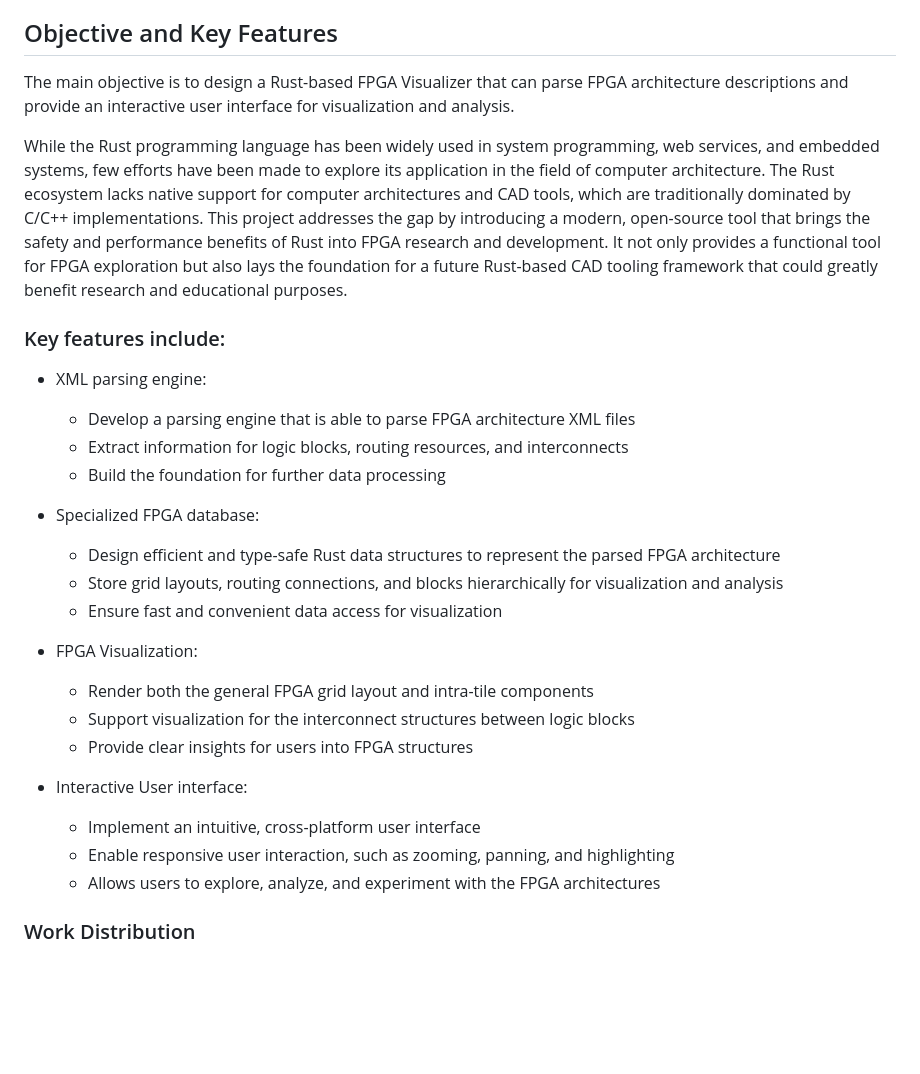
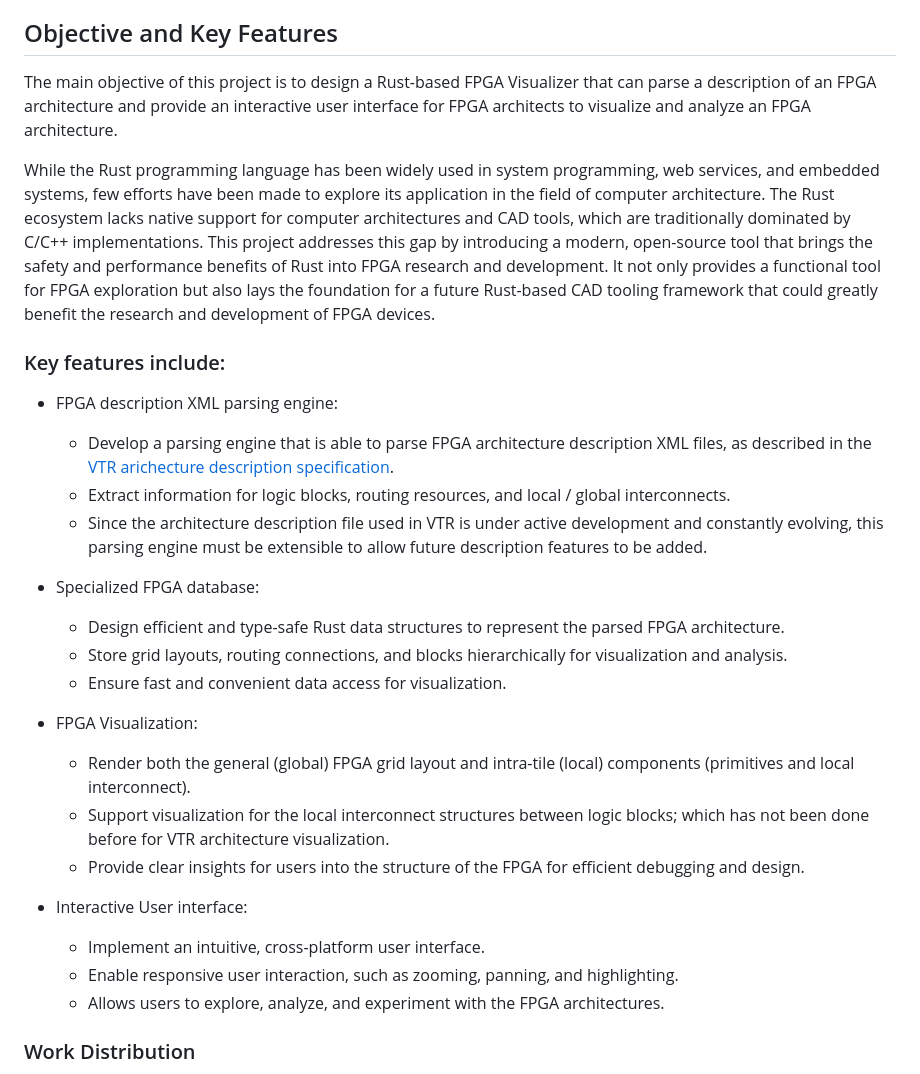
Before and after one commit to AlexandreSinger/rust-fpga-arch-visualizer, a Markdown page: README.md, the part around the change. GitHub-like rendering; blank space fills up the shorter version.

Commit message:
[Proposal] First pass on Objective section
Gave a first pass, just to look for spelling, grammar, and provide some more details are FPGA architectures.

```diff
--- a/README.md
+++ b/README.md
@@ -16,31 +16,31 @@ As FPGA architectures continue to become larger and more complex, there is a gro
 
 ## Objective and Key Features
 
-The main objective is to design a Rust-based FPGA Visualizer that can parse FPGA architecture descriptions and provide an interactive user interface for visualization and analysis.
+The main objective of this project is to design a Rust-based FPGA Visualizer that can parse a description of an FPGA architecture and provide an interactive user interface for FPGA architects to visualize and analyze an FPGA architecture.
 
-While the Rust programming language has been widely used in system programming, web services, and embedded systems, few efforts have been made to explore its application in the field of computer architecture. The Rust ecosystem lacks native support for computer architectures and CAD tools, which are traditionally dominated by C/C++ implementations. This project addresses the gap by introducing a modern, open-source tool that brings the safety and performance benefits of Rust into FPGA research and development. It not only provides a functional tool for FPGA exploration but also lays the foundation for a future Rust-based CAD tooling framework that could greatly benefit research and educational purposes.
+While the Rust programming language has been widely used in system programming, web services, and embedded systems, few efforts have been made to explore its application in the field of computer architecture. The Rust ecosystem lacks native support for computer architectures and CAD tools, which are traditionally dominated by C/C++ implementations. This project addresses this gap by introducing a modern, open-source tool that brings the safety and performance benefits of Rust into FPGA research and development. It not only provides a functional tool for FPGA exploration but also lays the foundation for a future Rust-based CAD tooling framework that could greatly benefit the research and development of FPGA devices.
 
 ### Key features include:
 
-- XML parsing engine:
-  - Develop a parsing engine that is able to parse FPGA architecture XML files
-  - Extract information for logic blocks, routing resources, and interconnects
-  - Build the foundation for further data processing
+- FPGA description XML parsing engine:
+  - Develop a parsing engine that is able to parse FPGA architecture description XML files, as described in the [VTR arichecture description specification](https://docs.verilogtorouting.org/en/latest/arch/).
+  - Extract information for logic blocks, routing resources, and local / global interconnects.
+  - Since the architecture description file used in VTR is under active development and constantly evolving, this parsing engine must be extensible to allow future description features to be added.
 
 - Specialized FPGA database:
-  - Design efficient and type-safe Rust data structures to represent the parsed FPGA architecture
-  - Store grid layouts, routing connections, and blocks hierarchically for visualization and analysis
-  - Ensure fast and convenient data access for visualization
+  - Design efficient and type-safe Rust data structures to represent the parsed FPGA architecture.
+  - Store grid layouts, routing connections, and blocks hierarchically for visualization and analysis.
+  - Ensure fast and convenient data access for visualization.
 
 - FPGA Visualization:
-  - Render both the general FPGA grid layout and intra-tile components
-  - Support visualization for the interconnect structures between logic blocks
-  - Provide clear insights for users into FPGA structures
+  - Render both the general (global) FPGA grid layout and intra-tile (local) components (primitives and local interconnect).
+  - Support visualization for the local interconnect structures between logic blocks; which has not been done before for VTR architecture visualization.
+  - Provide clear insights for users into the structure of the FPGA for efficient debugging and design.
 
 - Interactive User interface:
-  - Implement an intuitive, cross-platform user interface
-  - Enable responsive user interaction, such as zooming, panning, and highlighting
-  - Allows users to explore, analyze, and experiment with the FPGA architectures
+  - Implement an intuitive, cross-platform user interface.
+  - Enable responsive user interaction, such as zooming, panning, and highlighting.
+  - Allows users to explore, analyze, and experiment with the FPGA architectures.
 
 ### Work Distribution
 
```
